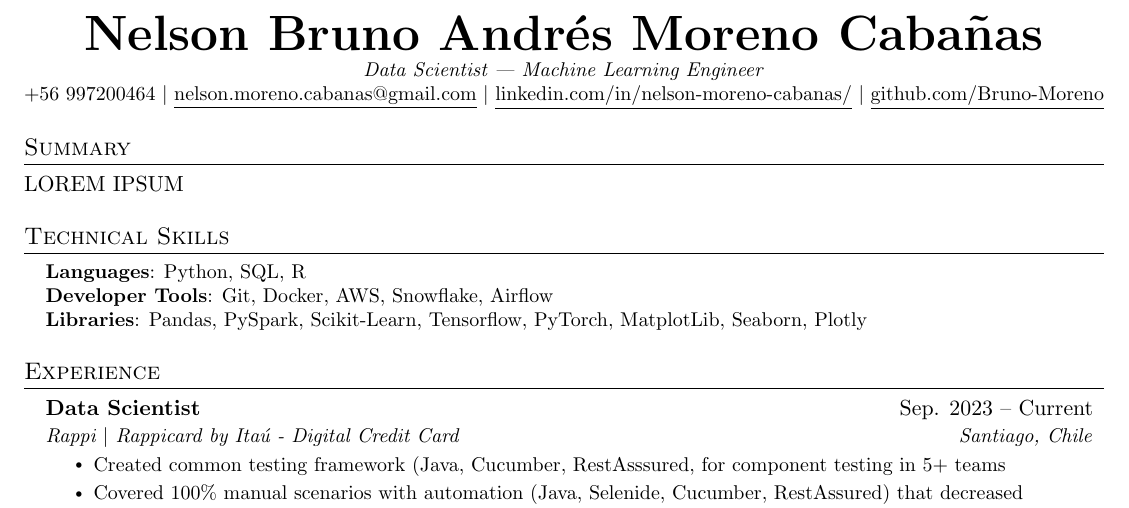
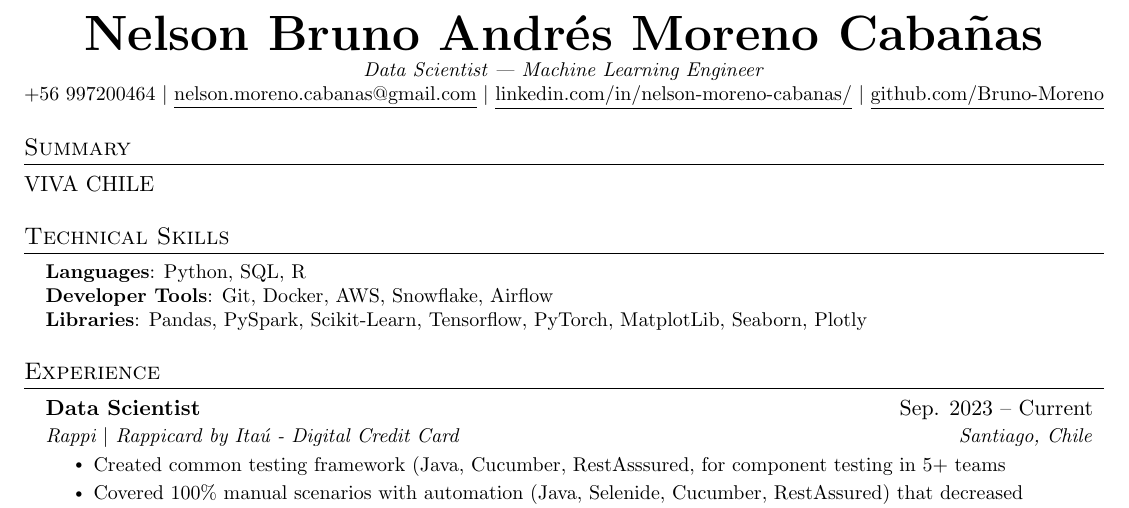
Before and after one commit to Bruno-Moreno/curriculum-vitae, a LaTeX document (main.tex): part of the page, cut so that both start at the same text. Compiled offline with pdfLaTeX.

Commit message:
Updates from Overleaf

```diff
--- a/main.tex
+++ b/main.tex
@@ -121,8 +121,7 @@
 
 %-----------SUMMARY-----------
 \section*{Summary}
-LOREM IPSUM
-
+VIVA CHILE
 %-----------PROGRAMMING SKILLS-----------
 \section{Technical Skills}
  \begin{itemize}[leftmargin=0.15in, label={}]
```
